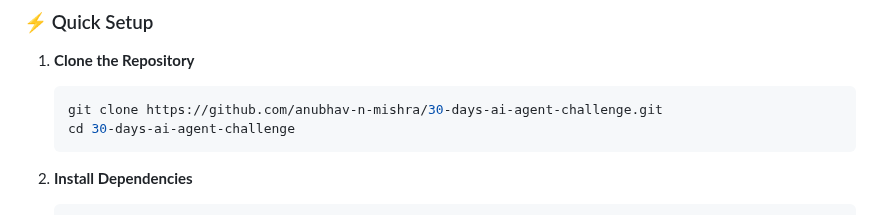
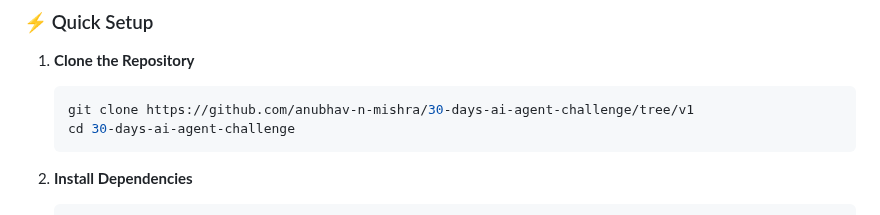
Before and after one commit to anubhav-n-mishra/30-days-ai-agent-challenge, a Markdown page: README.md, the part around the change. Drawn GitHub-style.

````diff
--- a/README.md
+++ b/README.md
@@ -104,7 +104,7 @@ Lelouch AI is a sophisticated voice assistant that combines the strategic intell
 
 1. **Clone the Repository**
    ```bash
-   git clone https://github.com/anubhav-n-mishra/30-days-ai-agent-challenge.git
+   git clone https://github.com/anubhav-n-mishra/30-days-ai-agent-challenge/tree/v1
    cd 30-days-ai-agent-challenge
    ```
 
````
